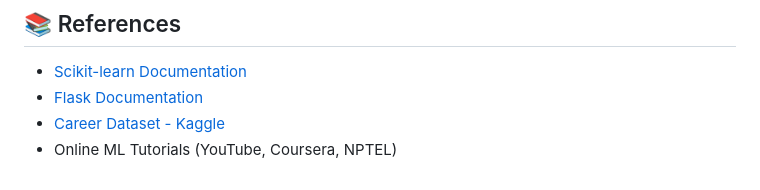
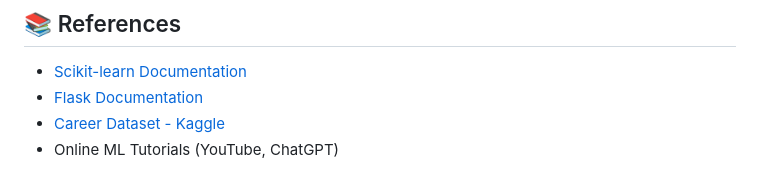
Before and after one commit to Samrudh9/career-recommendation-system, a Markdown page: README.md, the part around the change. GitHub-like rendering.

```diff
--- a/README.md
+++ b/README.md
@@ -85,4 +85,4 @@ Many students and early professionals struggle to choose the right career. Our p
 - [Scikit-learn Documentation](https://scikit-learn.org/)
 - [Flask Documentation](https://flask.palletsprojects.com/)
 - [Career Dataset - Kaggle](https://www.kaggle.com/)
-- Online ML Tutorials (YouTube, Coursera, NPTEL)
+- Online ML Tutorials (YouTube, ChatGPT)
```
